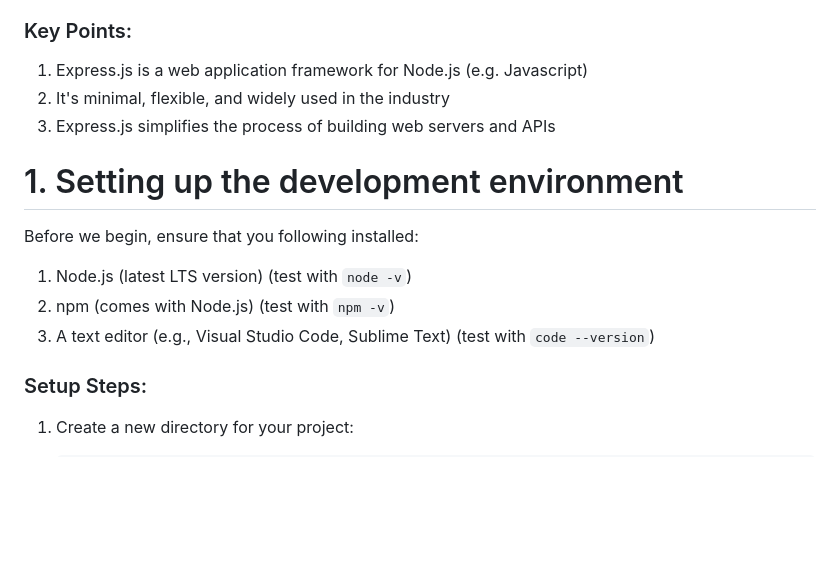
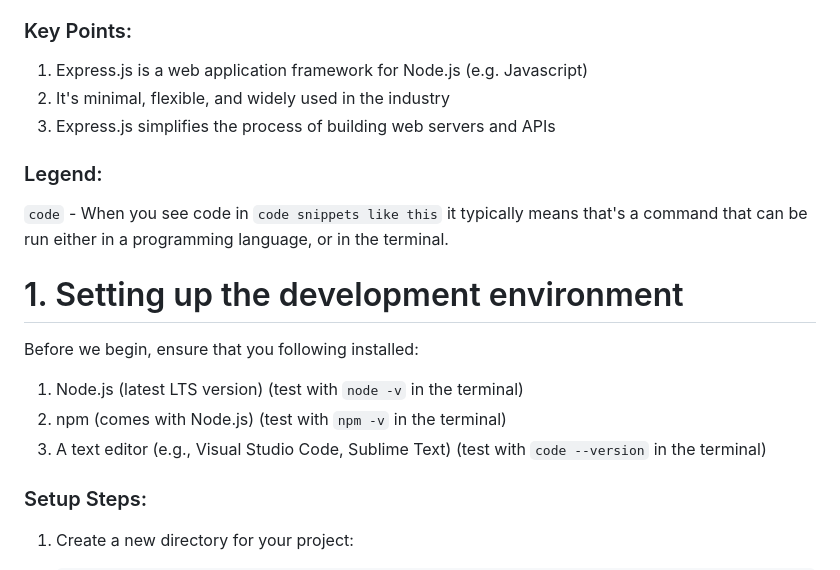
Before and after one commit to fractal-bootcamp/intro2code, a Markdown page: class2/README.md, the part around the change. Rendered like a GitHub page; blank space fills up the shorter version.

```diff
--- a/class2/README.md
+++ b/class2/README.md
@@ -11,12 +11,15 @@ When building a web server, we often use a web Framework like Express.js, to mak
 2. It's minimal, flexible, and widely used in the industry
 3. Express.js simplifies the process of building web servers and APIs
 
+### Legend:
+`code` - When you see code in `code snippets like this` it typically means that's a command that can be run either in a programming language, or in the terminal.
+
 # 1. Setting up the development environment
 
 Before we begin, ensure that you following installed:
-1. Node.js (latest LTS version) (test with `node -v`)
-2. npm (comes with Node.js) (test with `npm -v`)
-3. A text editor (e.g., Visual Studio Code, Sublime Text) (test with `code --version`)
+1. Node.js (latest LTS version) (test with `node -v` in the terminal)
+2. npm (comes with Node.js) (test with `npm -v` in the terminal)
+3. A text editor (e.g., Visual Studio Code, Sublime Text) (test with `code --version` in the terminal)
 
 ### Setup Steps:
 1. Create a new directory for your project:
```
